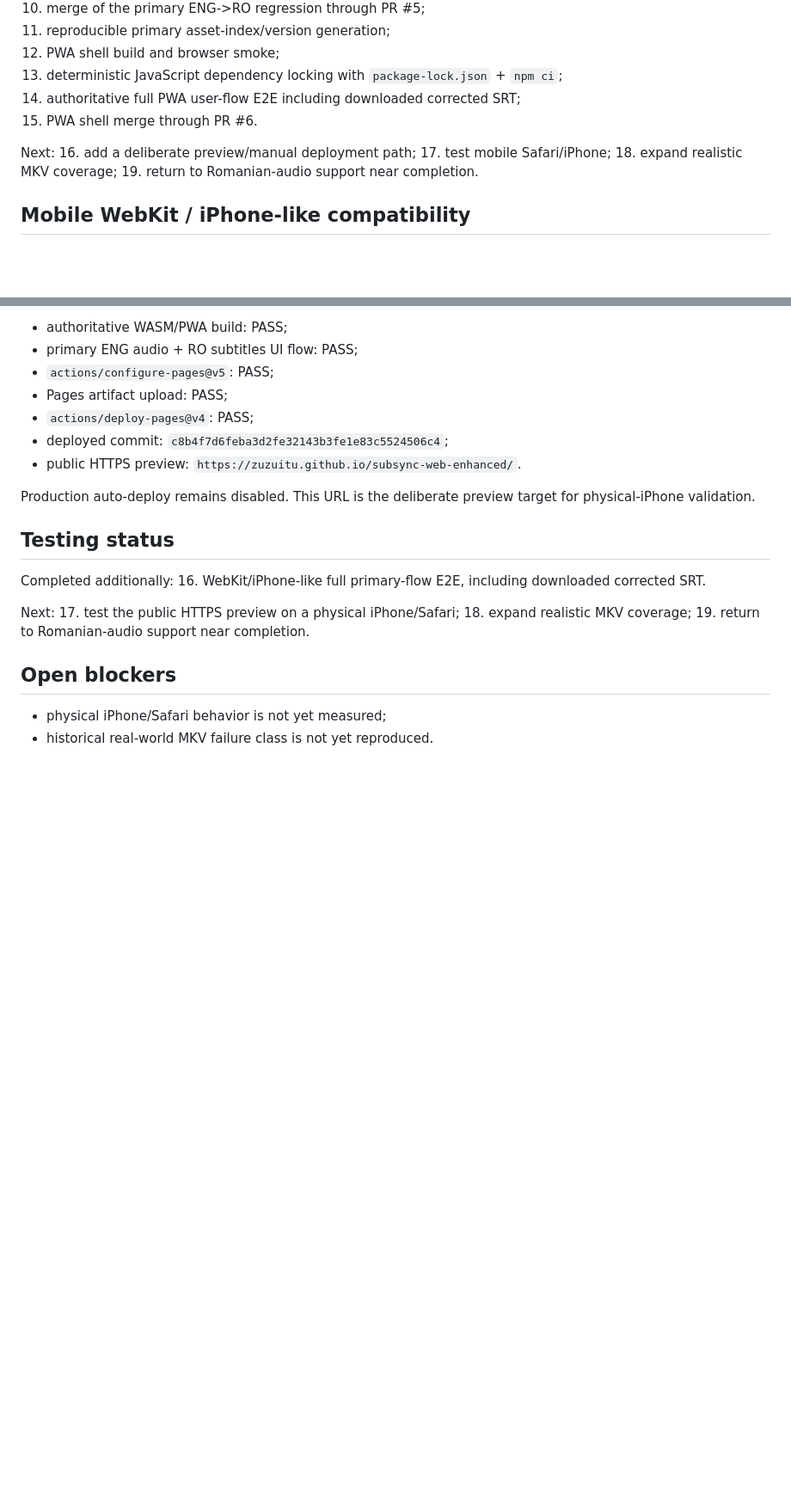
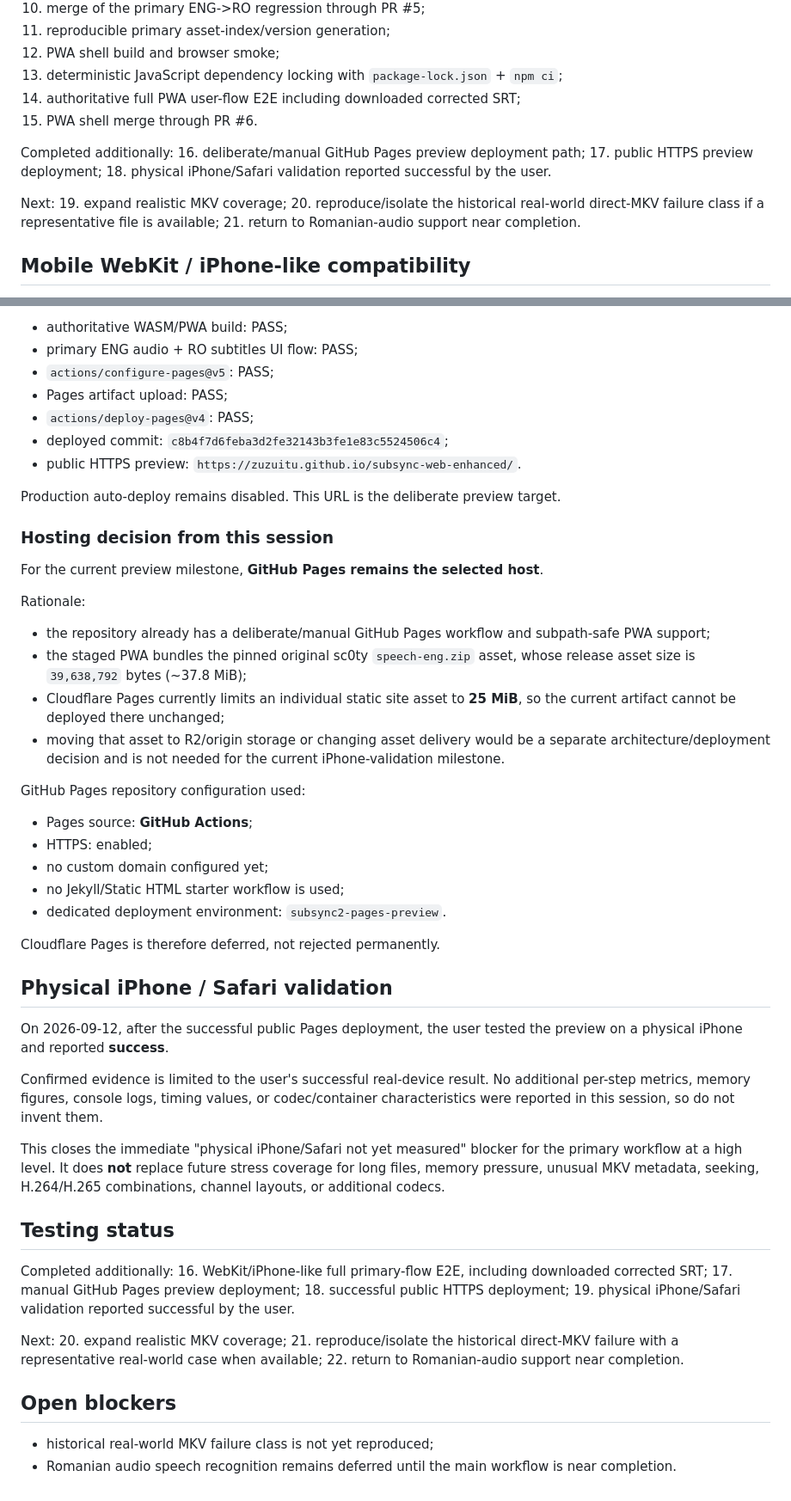
Before and after one commit to Zuzuitu/subsync-web-enhanced, a Markdown page: docs/PROJECT_STATE.md, 2 parts joined by grey strips. Shown at 86% size. Drawn GitHub-style; blank space fills up the shorter version.

Commit message:
docs: capture Pages choice and iPhone validation

```diff
--- a/docs/PROJECT_STATE.md
+++ b/docs/PROJECT_STATE.md
@@ -182,11 +182,15 @@ Completed:
 14. authoritative full PWA user-flow E2E including downloaded corrected SRT;
 15. PWA shell merge through PR #6.
 
+Completed additionally:
+16. deliberate/manual GitHub Pages preview deployment path;
+17. public HTTPS preview deployment;
+18. physical iPhone/Safari validation reported successful by the user.
+
 Next:
-16. add a deliberate preview/manual deployment path;
-17. test mobile Safari/iPhone;
-18. expand realistic MKV coverage;
-19. return to Romanian-audio support near completion.
+19. expand realistic MKV coverage;
+20. reproduce/isolate the historical real-world direct-MKV failure class if a representative file is available;
+21. return to Romanian-audio support near completion.
 
 ## Mobile WebKit / iPhone-like compatibility
 
@@ -229,19 +233,49 @@ Authoritative preview run `34650472508`: **PASS**.
 - deployed commit: `c8b4f7d6feba3d2fe32143b3fe1e83c5524506c4`;
 - public HTTPS preview: `https://zuzuitu.github.io/subsync-web-enhanced/`.
 
-Production auto-deploy remains disabled. This URL is the deliberate preview target for physical-iPhone validation.
+Production auto-deploy remains disabled. This URL is the deliberate preview target.
+
+### Hosting decision from this session
+
+For the current preview milestone, **GitHub Pages remains the selected host**.
+
+Rationale:
+- the repository already has a deliberate/manual GitHub Pages workflow and subpath-safe PWA support;
+- the staged PWA bundles the pinned original sc0ty `speech-eng.zip` asset, whose release asset size is `39,638,792` bytes (~37.8 MiB);
+- Cloudflare Pages currently limits an individual static site asset to **25 MiB**, so the current artifact cannot be deployed there unchanged;
+- moving that asset to R2/origin storage or changing asset delivery would be a separate architecture/deployment decision and is not needed for the current iPhone-validation milestone.
+
+GitHub Pages repository configuration used:
+- Pages source: **GitHub Actions**;
+- HTTPS: enabled;
+- no custom domain configured yet;
+- no Jekyll/Static HTML starter workflow is used;
+- dedicated deployment environment: `subsync2-pages-preview`.
+
+Cloudflare Pages is therefore deferred, not rejected permanently.
+
+## Physical iPhone / Safari validation
+
+On 2026-09-12, after the successful public Pages deployment, the user tested the preview on a physical iPhone and reported **success**.
+
+Confirmed evidence is limited to the user's successful real-device result. No additional per-step metrics, memory figures, console logs, timing values, or codec/container characteristics were reported in this session, so do not invent them.
+
+This closes the immediate "physical iPhone/Safari not yet measured" blocker for the primary workflow at a high level. It does **not** replace future stress coverage for long files, memory pressure, unusual MKV metadata, seeking, H.264/H.265 combinations, channel layouts, or additional codecs.
 
 ## Testing status
 
 Completed additionally:
-16. WebKit/iPhone-like full primary-flow E2E, including downloaded corrected SRT.
+16. WebKit/iPhone-like full primary-flow E2E, including downloaded corrected SRT;
+17. manual GitHub Pages preview deployment;
+18. successful public HTTPS deployment;
+19. physical iPhone/Safari validation reported successful by the user.
 
 Next:
-17. test the public HTTPS preview on a physical iPhone/Safari;
-18. expand realistic MKV coverage;
-19. return to Romanian-audio support near completion.
+20. expand realistic MKV coverage;
+21. reproduce/isolate the historical direct-MKV failure with a representative real-world case when available;
+22. return to Romanian-audio support near completion.
 
 ## Open blockers
 
-- physical iPhone/Safari behavior is not yet measured;
-- historical real-world MKV failure class is not yet reproduced.
+- historical real-world MKV failure class is not yet reproduced;
+- Romanian audio speech recognition remains deferred until the main workflow is near completion.
```
Also changed, not shown: other parts of docs/PROJECT_STATE.md (+1 -1 lines).
